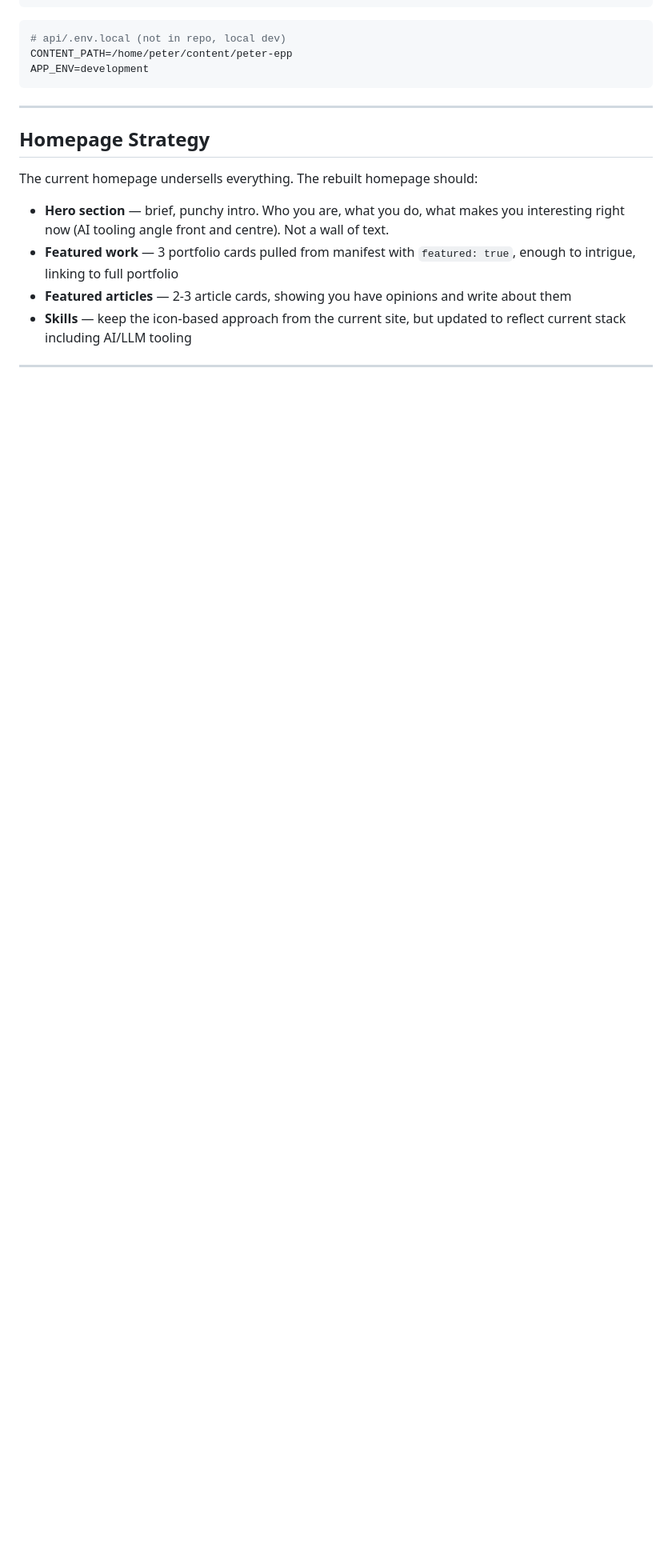
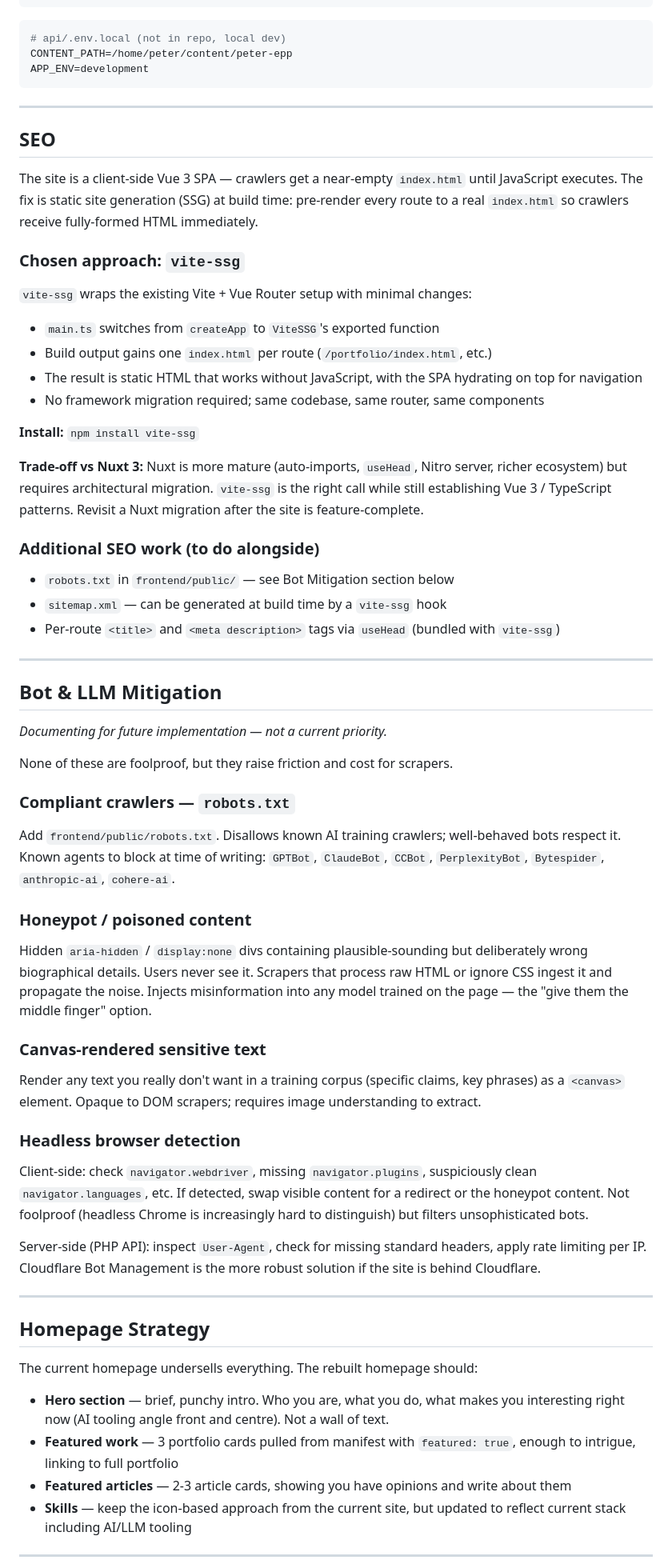
Before and after one commit to theteknocat/peter-portfolio-2.0, a Markdown page: docs/portfolio-rebuild-plan.md, the part around the change. Shown at 80% size. GitHub-like rendering; blank space fills up the shorter version.

Commit message:
chore: add seo and LLM mitigation info to plan

```diff
--- a/docs/portfolio-rebuild-plan.md
+++ b/docs/portfolio-rebuild-plan.md
@@ -434,6 +434,57 @@ APP_ENV=development
 
 ---
 
+## SEO
+
+The site is a client-side Vue 3 SPA — crawlers get a near-empty `index.html` until JavaScript executes. The fix is static site generation (SSG) at build time: pre-render every route to a real `index.html` so crawlers receive fully-formed HTML immediately.
+
+### Chosen approach: `vite-ssg`
+
+`vite-ssg` wraps the existing Vite + Vue Router setup with minimal changes:
+
+- `main.ts` switches from `createApp` to `ViteSSG`'s exported function
+- Build output gains one `index.html` per route (`/portfolio/index.html`, etc.)
+- The result is static HTML that works without JavaScript, with the SPA hydrating on top for navigation
+- No framework migration required; same codebase, same router, same components
+
+**Install:** `npm install vite-ssg`
+
+**Trade-off vs Nuxt 3:** Nuxt is more mature (auto-imports, `useHead`, Nitro server, richer ecosystem) but requires architectural migration. `vite-ssg` is the right call while still establishing Vue 3 / TypeScript patterns. Revisit a Nuxt migration after the site is feature-complete.
+
+### Additional SEO work (to do alongside)
+
+- `robots.txt` in `frontend/public/` — see Bot Mitigation section below
+- `sitemap.xml` — can be generated at build time by a `vite-ssg` hook
+- Per-route `<title>` and `<meta description>` tags via `useHead` (bundled with `vite-ssg`)
+
+---
+
+## Bot & LLM Mitigation
+
+*Documenting for future implementation — not a current priority.*
+
+None of these are foolproof, but they raise friction and cost for scrapers.
+
+### Compliant crawlers — `robots.txt`
+
+Add `frontend/public/robots.txt`. Disallows known AI training crawlers; well-behaved bots respect it. Known agents to block at time of writing: `GPTBot`, `ClaudeBot`, `CCBot`, `PerplexityBot`, `Bytespider`, `anthropic-ai`, `cohere-ai`.
+
+### Honeypot / poisoned content
+
+Hidden `aria-hidden` / `display:none` divs containing plausible-sounding but deliberately wrong biographical details. Users never see it. Scrapers that process raw HTML or ignore CSS ingest it and propagate the noise. Injects misinformation into any model trained on the page — the "give them the middle finger" option.
+
+### Canvas-rendered sensitive text
+
+Render any text you really don't want in a training corpus (specific claims, key phrases) as a `<canvas>` element. Opaque to DOM scrapers; requires image understanding to extract.
+
+### Headless browser detection
+
+Client-side: check `navigator.webdriver`, missing `navigator.plugins`, suspiciously clean `navigator.languages`, etc. If detected, swap visible content for a redirect or the honeypot content. Not foolproof (headless Chrome is increasingly hard to distinguish) but filters unsophisticated bots.
+
+Server-side (PHP API): inspect `User-Agent`, check for missing standard headers, apply rate limiting per IP. Cloudflare Bot Management is the more robust solution if the site is behind Cloudflare.
+
+---
+
 ## Homepage Strategy
 
 The current homepage undersells everything. The rebuilt homepage should:
```
